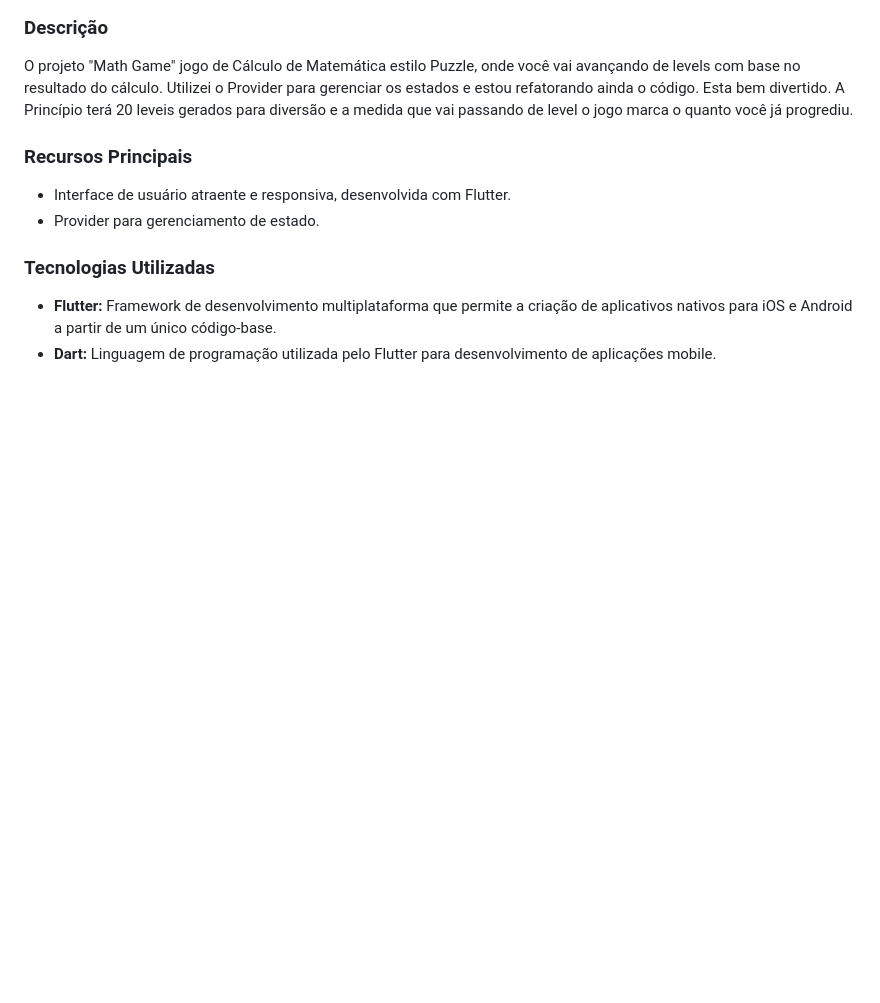
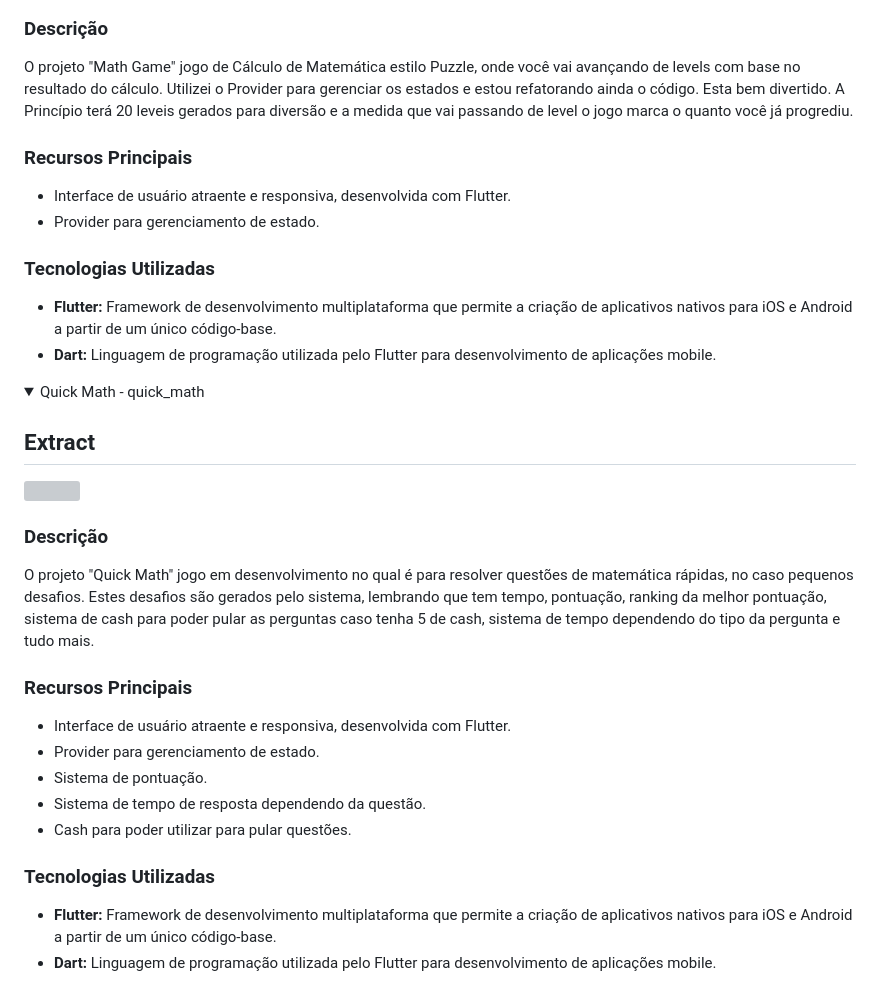
Before and after one commit to igregorioneto/FlutterProjects, a Markdown page: README.md, the part around the change. GitHub-like rendering; folded sections open; blank space fills up the shorter version; grey boxes are pictures that could not be loaded.

Commit message:
fix: README

```diff
--- a/README.md
+++ b/README.md
@@ -207,3 +207,29 @@ A Princípio terá 20 leveis gerados para diversão e a medida que vai passando
 - **Flutter:** Framework de desenvolvimento multiplataforma que permite a criação de aplicativos nativos para iOS e Android a partir de um único código-base.
 - **Dart:** Linguagem de programação utilizada pelo Flutter para desenvolvimento de aplicações mobile.
 </details>
+
+<details>
+<summary>Quick Math - quick_math</summary>
+
+## Extract
+
+<img src="quick_math/assets/Android Emulator - android_5554 2024-01-24 17-00-52.gif" width="300">
+<br />
+
+### Descrição
+
+O projeto "Quick Math" jogo em desenvolvimento no qual é para resolver questões de matemática rápidas, no caso pequenos desafios. Estes desafios são gerados pelo sistema, lembrando que tem tempo, pontuação, ranking da melhor pontuação, sistema de cash para poder pular as perguntas caso tenha 5 de cash, sistema de tempo dependendo do tipo da pergunta e tudo mais.
+
+### Recursos Principais
+
+- Interface de usuário atraente e responsiva, desenvolvida com Flutter.
+- Provider para gerenciamento de estado.
+- Sistema de pontuação.
+- Sistema de tempo de resposta dependendo da questão.
+- Cash para poder utilizar para pular questões.
+
+### Tecnologias Utilizadas
+
+- **Flutter:** Framework de desenvolvimento multiplataforma que permite a criação de aplicativos nativos para iOS e Android a partir de um único código-base.
+- **Dart:** Linguagem de programação utilizada pelo Flutter para desenvolvimento de aplicações mobile.
+</details>
```
